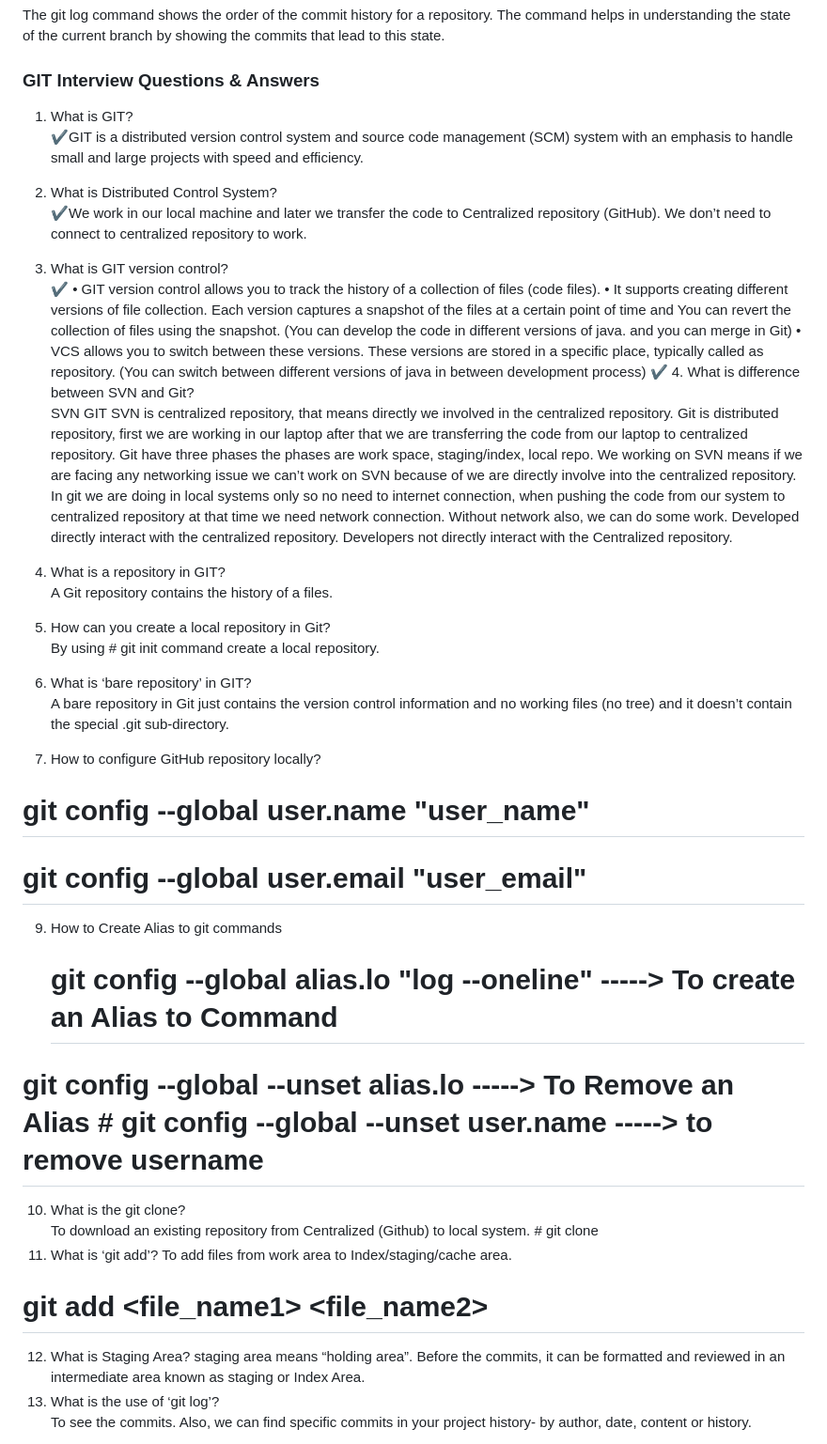
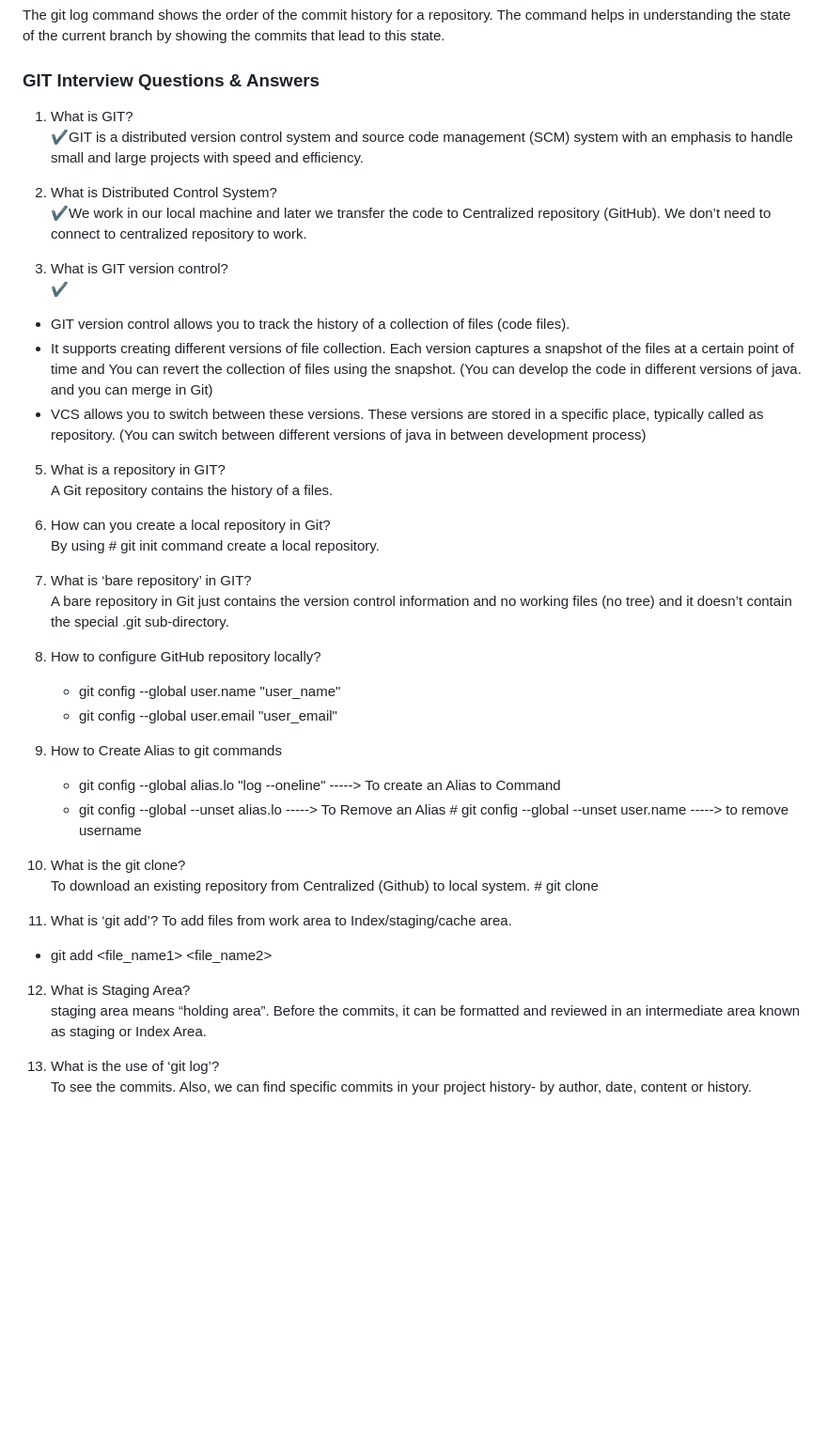
Before and after one commit to RaviTambade/SDM, a Markdown page: sourcecontrol.md, the part around one of its changes. Shown at 94% size. GitHub-like rendering; blank space fills up the shorter version.

Commit message:
Source control Interview Questions

```diff
--- a/sourcecontrol.md
+++ b/sourcecontrol.md
@@ -153,40 +153,40 @@ The command helps in understanding the state of the current branch by showing th
 
 ### GIT Interview Questions & Answers
 
- 1.	What is GIT?
+1.	What is GIT?
 ✔GIT is a distributed version control system and source code management (SCM) system with an emphasis to handle small and large projects with speed and efficiency.
- 2.	What is Distributed Control System?
+
+2. What is Distributed Control System?
 ✔We work in our local machine and later we transfer the code to Centralized repository (GitHub). We don’t need to connect to centralized repository to work.
- 3.	What is GIT version control?
+3. What is GIT version control?
 ✔
-•	GIT version control allows you to track the history of a collection of files (code files).
-•	It supports creating different versions of file collection. Each version captures a snapshot of the files at a certain point of time and You can revert the collection of files using the snapshot. (You can develop the code in different versions of java. and you can merge in Git)
-•	VCS allows you to switch between these versions. These versions are stored in a
+- GIT version control allows you to track the history of a collection of files (code files).
+- It supports creating different versions of file collection. Each version captures a snapshot of the files at a certain point of time and You can revert the collection of files using the snapshot. (You can develop the code in different versions of java. and you can merge in Git)
+- VCS allows you to switch between these versions. These versions are stored in a
 specific place, typically called as repository. (You can switch between different versions of java in between development process)
-✔ 4.	What is difference between SVN and Git?
-SVN 	GIT
-SVN is centralized repository, that means directly we involved in the centralized repository. 	Git is distributed repository, first we are working in our laptop after that we are transferring the code from our laptop to centralized repository. Git have three phases the phases are work space, staging/index, local repo.
-We working on SVN means if we are facing any networking issue we can’t work on SVN because of we are directly involve into the centralized repository.  	In git we are doing in local systems only so no need to internet connection, when pushing the code from our system to centralized repository at that time we need network connection. Without network also, we can do some work.
-Developed directly interact with the centralized repository.  	Developers not directly interact with the Centralized repository.
 
-5.	What is a repository in GIT?
-A	Git repository contains the history of a files.
+5. What is a repository in GIT?
+A Git repository contains the history of a files.
 
-6.	How can you create a local repository in Git?
+6. How can you create a local repository in Git?
 By using # git init command create a local repository.
+
 7.	What is ‘bare repository’ in GIT?
 A	bare repository in Git just contains the version control information and no working files (no tree) and it doesn’t contain the special .git sub-directory.
-8.	How to configure GitHub repository locally?
-# git config --global user.name "user_name"
-# git config --global user.email "user_email"
+8. How to configure GitHub repository locally?
+	- git config --global user.name "user_name"
+	- git config --global user.email "user_email"
 9.	How to Create Alias to git commands
-	# git config --global alias.lo "log --oneline" 	-----> To create an Alias to Command
-# git config --global --unset alias.lo    -----> To Remove an Alias   # git config --global --unset user.name      -----> to remove username
+	- git config --global alias.lo "log --oneline" 	-----> To create an Alias to Command
+	- git config --global --unset alias.lo    -----> To Remove an Alias   # git config --global --unset user.name      -----> to remove username
 10.	What is the git clone?
 To download an existing repository from Centralized (Github) to local system. # git clone <url>
+
 11.	What is ‘git add’?
 To add files from work area to Index/staging/cache area.
-# git add <file_name1> <file_name2>
-12.	What is Staging Area?  staging area means “holding area”. Before the commits, it can be formatted and reviewed in an intermediate area known as staging or Index Area.
+ - git add <file_name1> <file_name2>
+
+12.	What is Staging Area?
+staging area means “holding area”. Before the commits, it can be formatted and reviewed in an intermediate area known as staging or Index Area.
 13.	What is the use of ‘git log’?
 To see the commits. Also, we can find specific commits in your project history- by author, date, content or history.
```
Also changed, not shown: other parts of sourcecontrol.md (+118 -79 lines).
